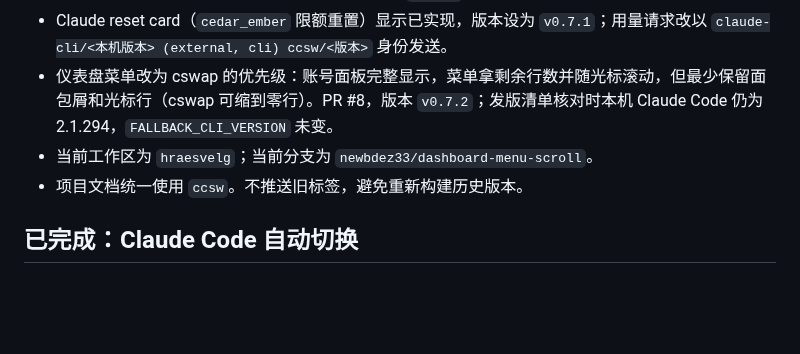
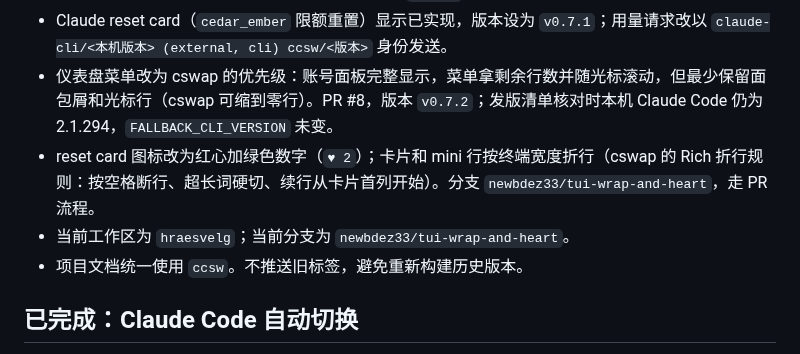
Before and after one commit to newbdez33/ccsw, a Markdown page: handover.md, the part around the change. GitHub-like rendering; blank space fills up the shorter version.

```diff
--- a/handover.md
+++ b/handover.md
@@ -10,7 +10,8 @@
 - export/import 第四阶段已通过 PR #5 合并并发布 `v0.7.0`；README 刷新为 PR #6。
 - Claude reset card（`cedar_ember` 限额重置）显示已实现，版本设为 `v0.7.1`；用量请求改以 `claude-cli/<本机版本> (external, cli) ccsw/<版本>` 身份发送。
 - 仪表盘菜单改为 cswap 的优先级：账号面板完整显示，菜单拿剩余行数并随光标滚动，但最少保留面包屑和光标行（cswap 可缩到零行）。PR #8，版本 `v0.7.2`；发版清单核对时本机 Claude Code 仍为 2.1.294，`FALLBACK_CLI_VERSION` 未变。
-- 当前工作区为 `hraesvelg`；当前分支为 `newbdez33/dashboard-menu-scroll`。
+- reset card 图标改为红心加绿色数字（`♥ 2`）；卡片和 mini 行按终端宽度折行（cswap 的 Rich 折行规则：按空格断行、超长词硬切、续行从卡片首列开始）。分支 `newbdez33/tui-wrap-and-heart`，走 PR 流程。
+- 当前工作区为 `hraesvelg`；当前分支为 `newbdez33/tui-wrap-and-heart`。
 - 项目文档统一使用 `ccsw`。不推送旧标签，避免重新构建历史版本。
 
 ## 已完成：Claude Code 自动切换
```
Also changed, not shown: docs/tui-dashboard.png, docs/tui-watch.png.
